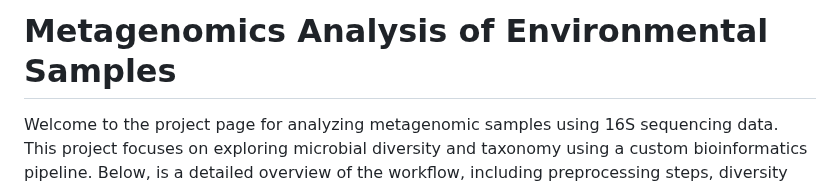
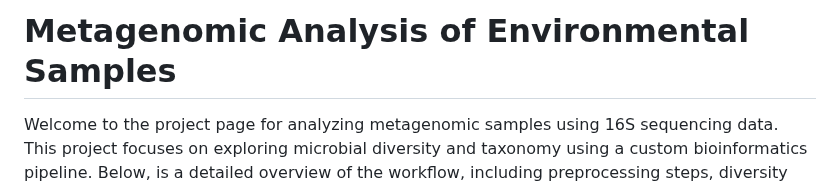
Before and after one commit to poudelmohit/env-metagenomics-analysis, a Markdown page: index.md, the part around one of its changes. Drawn GitHub-style.

```diff
--- a/index.md
+++ b/index.md
@@ -1,4 +1,4 @@
-# Metagenomics Analysis of Environmental Samples
+# Metagenomic Analysis of Environmental Samples
 
 Welcome to the project page for analyzing metagenomic samples using 16S sequencing data. This project focuses on exploring microbial diversity and taxonomy using a custom bioinformatics pipeline. Below, is a detailed overview of the workflow, including preprocessing steps, diversity analysis, and visualization of results.
 
```
Also changed, not shown: other parts of index.md (+2 -3 lines).
